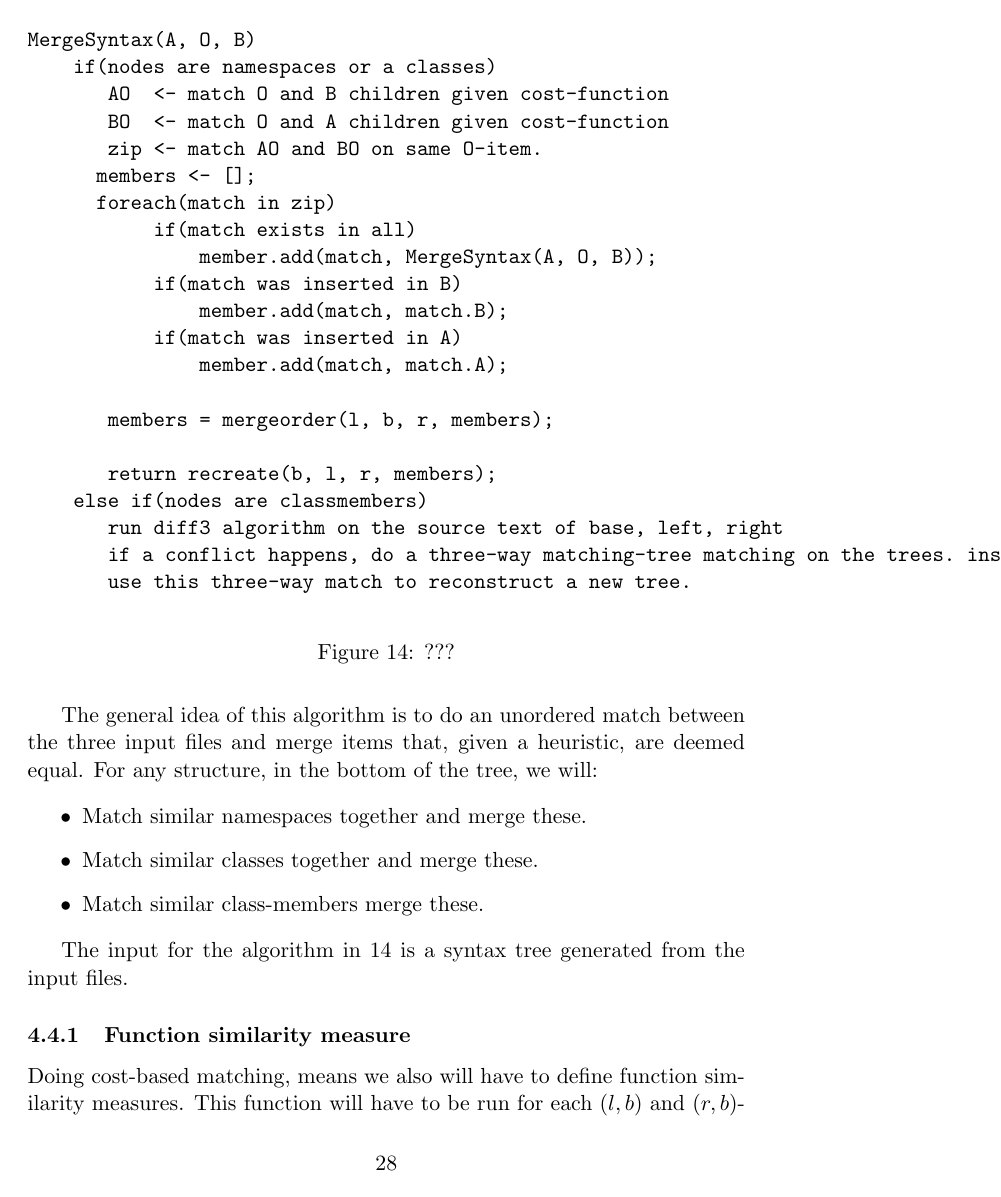
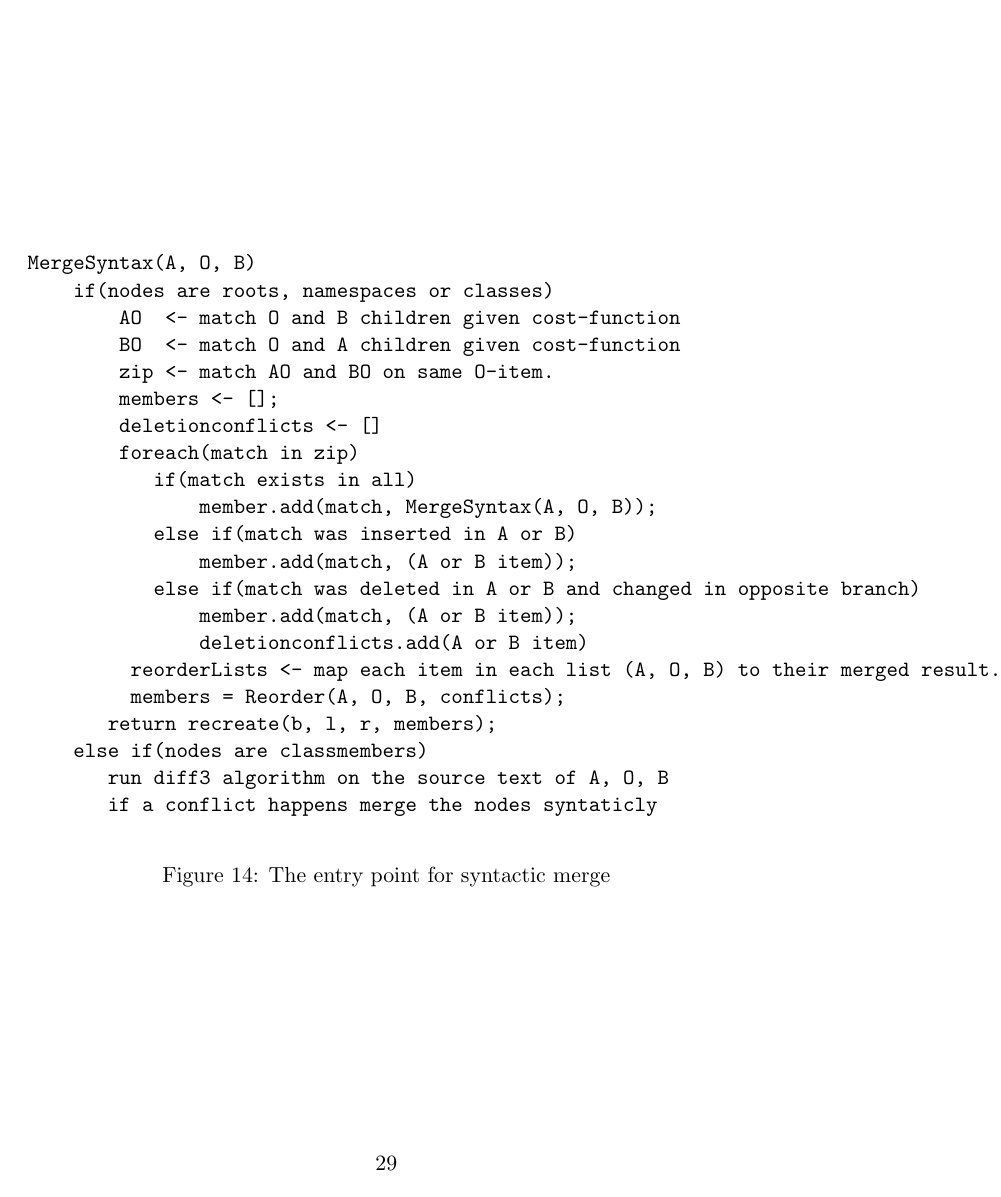
Before and after one commit to kaspervidebaek/thesis, a LaTeX document (Documentation/Related Work.tex): page 28 of 39 before the commit and page 29 of 40 after it. Compiled offline with pdfLaTeX.

Commit message:
asdasdasd

```diff
--- a/Documentation/Related Work.tex
+++ b/Documentation/Related Work.tex
@@ -660,10 +660,9 @@ This structure in itself can lead to many potential merge scenarios. Members of
 
-The general idea of this algorithm is to do an unordered match between the three input files and merge items that, given a heuristic, are deemed equal. For any structure, in the bottom of the tree, we will:
+We do an unordered match between the the base file, and the two input brances using heuristics to determine the match. Nodes that are matched in the syntax trees are merged together. The overall process will be:
 
 \begin{itemize}
    \item Match similar namespaces together and merge these.
-   \item Match similar classes together and merge these.
-   \item Match similar class-members merge these.
+   \item During a merge of namespaces, match similar classes together and merge these.
+   \item During the merge of classes, match similar class-members merge these.
 \end{itemize}
 
-The input for the algorithm in \ref{TreeMergeAlgorithm} is a syntax tree generated from the input files.
@@ -671,28 +675,28 @@ The input for the algorithm in \ref{TreeMergeAlgorithm} is a syntax tree generat
 \begin{figure}
 \begin{verbatim}
 MergeSyntax(A, O, B)
-    if(nodes are namespaces or a classes)
-       AO  <- match O and B children given cost-function
-       BO  <- match O and A children given cost-function
-       zip <- match AO and BO on same O-item.
-      members <- [];
-      foreach(match in zip)
+    if(nodes are roots, namespaces or classes)
+        AO  <- match O and B children given cost-function
+        BO  <- match O and A children given cost-function
+        zip <- match AO and BO on same O-item.
+        members <- [];
+        deletionconflicts <- []
+        foreach(match in zip)
            if(match exists in all)
                member.add(match, MergeSyntax(A, O, B));
-           if(match was inserted in B)
-               member.add(match, match.B);
-           if(match was inserted in A)
-               member.add(match, match.A);
-
-       members = mergeorder(l, b, r, members);
-
+           else if(match was inserted in A or B)
+               member.add(match, (A or B item));
+           else if(match was deleted in A or B and changed in opposite branch)
+               member.add(match, (A or B item));
+               deletionconflicts.add(A or B item)
+         reorderLists <- map each item in each list (A, O, B) to their merged result.
+         members = Reorder(A, O, B, conflicts);
        return recreate(b, l, r, members);
     else if(nodes are classmembers)
-       run diff3 algorithm on the source text of base, left, right
-       if a conflict happens, do a three-way matching-tree matching on the trees. instead.
-       use this three-way match to reconstruct a new tree.
+       run diff3 algorithm on the source text of A, O, B
+       if a conflict happens merge the nodes syntaticly
 \end{verbatim}
-\caption{???}
+\caption{The entry point for syntactic merge}
 \label{TreeMergeAlgorithm}
 \end{figure}
 
@@ -700,3 +707 @@ MergeSyntax(A, O, B)
 
-\subsubsection{Function similarity measure}
-Doing cost-based matching, means we also will have to define function similarity measures. This function will have to be run for each $(l, b)$ and $(r, b)$-pair, which means it is important to keep the running time low.
```
Also changed, not shown: Documentation/Related Work.tex (64 more changed lines), 1 other file.
